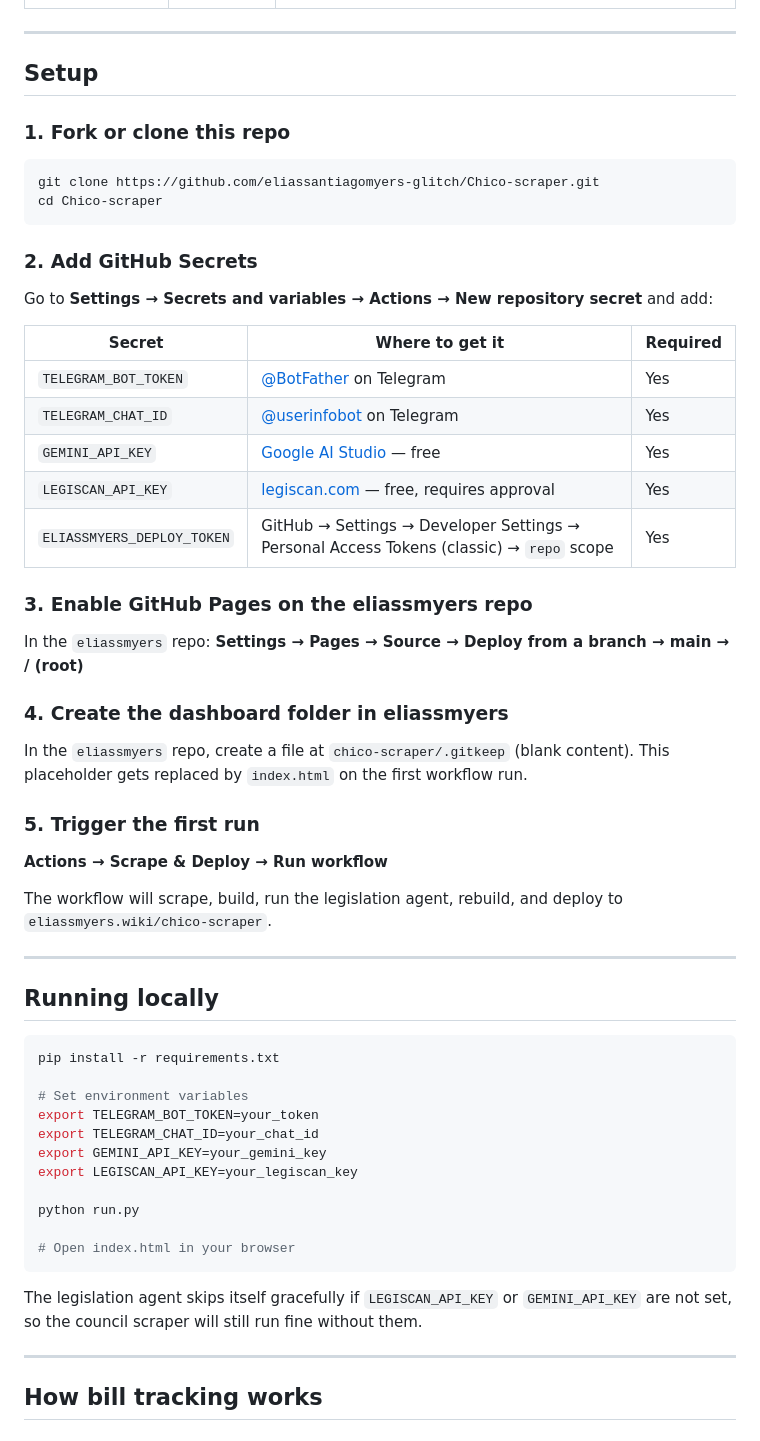
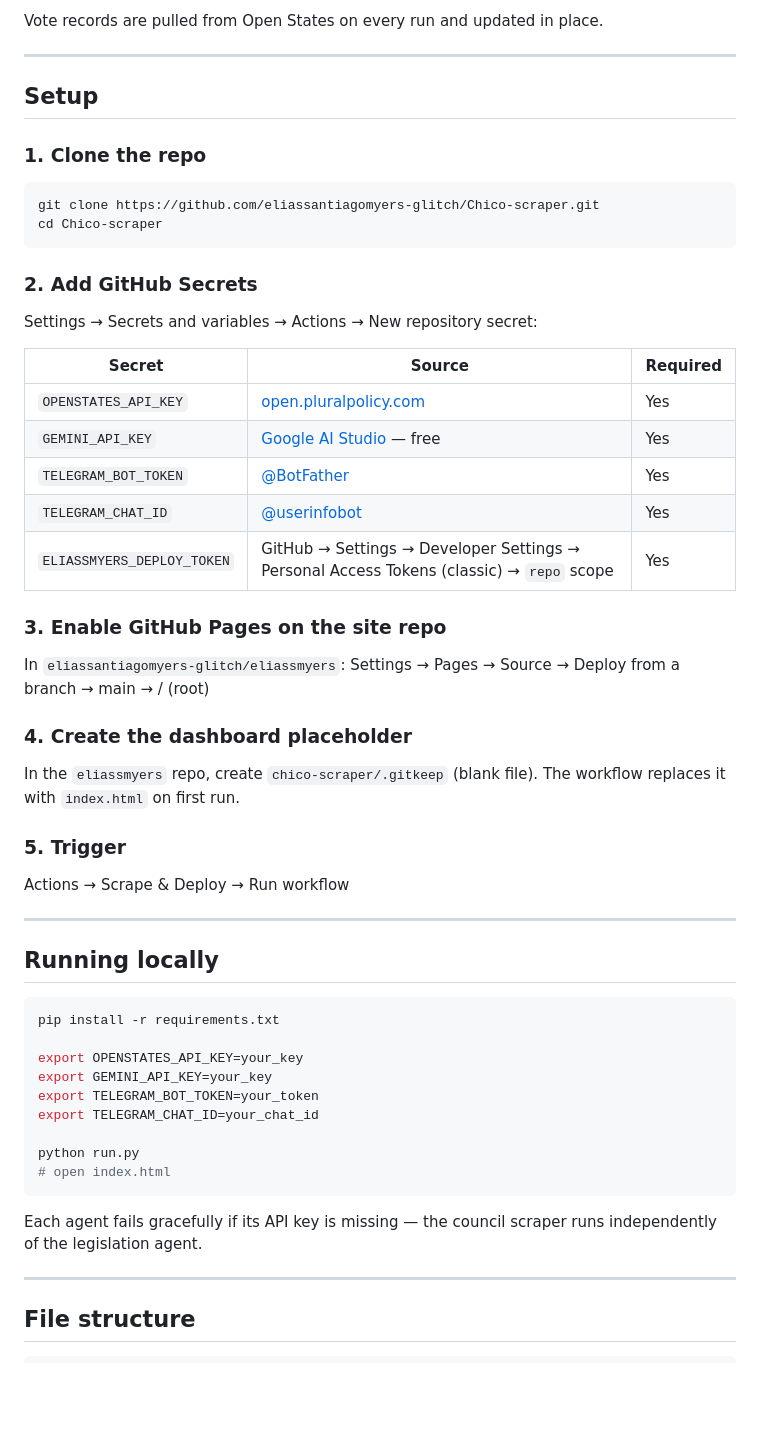
Before and after one commit to eliassantiagomyers-glitch/Chico-scraper, a Markdown page: README.md, the part around one of its changes. Drawn GitHub-style; blank space fills up the shorter version.

````diff
--- a/README.md
+++ b/README.md
@@ -32,9 +69,10 @@ Automated tracker for city council activity, legislation, and policy decisions a
+Vote records are pulled from Open States on every run and updated in place.
 
 ---
 
 ## Setup
 
-### 1. Fork or clone this repo
+### 1. Clone the repo
 
 ```bash
 git clone https://github.com/eliassantiagomyers-glitch/Chico-scraper.git
@@ -43,29 +81,27 @@ cd Chico-scraper
 
 ### 2. Add GitHub Secrets
 
-Go to **Settings → Secrets and variables → Actions → New repository secret** and add:
+Settings → Secrets and variables → Actions → New repository secret:
 
-| Secret | Where to get it | Required |
-|--------|-----------------|----------|
-| `TELEGRAM_BOT_TOKEN` | [@BotFather](https://t.me/BotFather) on Telegram | Yes |
-| `TELEGRAM_CHAT_ID` | [@userinfobot](https://t.me/userinfobot) on Telegram | Yes |
+| Secret | Source | Required |
+|---|---|---|
+| `OPENSTATES_API_KEY` | [open.pluralpolicy.com](https://open.pluralpolicy.com) | Yes |
 | `GEMINI_API_KEY` | [Google AI Studio](https://aistudio.google.com/) — free | Yes |
-| `LEGISCAN_API_KEY` | [legiscan.com](https://legiscan.com/legiscan) — free, requires approval | Yes |
+| `TELEGRAM_BOT_TOKEN` | [@BotFather](https://t.me/BotFather) | Yes |
+| `TELEGRAM_CHAT_ID` | [@userinfobot](https://t.me/userinfobot) | Yes |
 | `ELIASSMYERS_DEPLOY_TOKEN` | GitHub → Settings → Developer Settings → Personal Access Tokens (classic) → `repo` scope | Yes |
 
-### 3. Enable GitHub Pages on the eliassmyers repo
+### 3. Enable GitHub Pages on the site repo
 
-In the `eliassmyers` repo: **Settings → Pages → Source → Deploy from a branch → main → / (root)**
+In `eliassantiagomyers-glitch/eliassmyers`: Settings → Pages → Source → Deploy from a branch → main → / (root)
 
-### 4. Create the dashboard folder in eliassmyers
+### 4. Create the dashboard placeholder
 
-In the `eliassmyers` repo, create a file at `chico-scraper/.gitkeep` (blank content). This placeholder gets replaced by `index.html` on the first workflow run.
+In the `eliassmyers` repo, create `chico-scraper/.gitkeep` (blank file). The workflow replaces it with `index.html` on first run.
 
-### 5. Trigger the first run
+### 5. Trigger
 
-**Actions → Scrape & Deploy → Run workflow**
-
-The workflow will scrape, build, run the legislation agent, rebuild, and deploy to `eliassmyers.wiki/chico-scraper`.
+Actions → Scrape & Deploy → Run workflow
 
 ---
 
@@ -74,20 +110,18 @@ The workflow will scrape, build, run the legislation agent, rebuild, and deploy
 ```bash
 pip install -r requirements.txt
 
-# Set environment variables
+export OPENSTATES_API_KEY=your_key
+export GEMINI_API_KEY=your_key
 export TELEGRAM_BOT_TOKEN=your_token
 export TELEGRAM_CHAT_ID=your_chat_id
-export GEMINI_API_KEY=your_gemini_key
-export LEGISCAN_API_KEY=your_legiscan_key
 
 python run.py
-
-# Open index.html in your browser
+# open index.html
 ```
 
-The legislation agent skips itself gracefully if `LEGISCAN_API_KEY` or `GEMINI_API_KEY` are not set, so the council scraper will still run fine without them.
+Each agent fails gracefully if its API key is missing — the council scraper runs independently of the legislation agent.
 
 ---
 
-## How bill tracking works
+## File structure
 
````
Also changed, not shown: other parts of README.md (+77 -43 lines).
